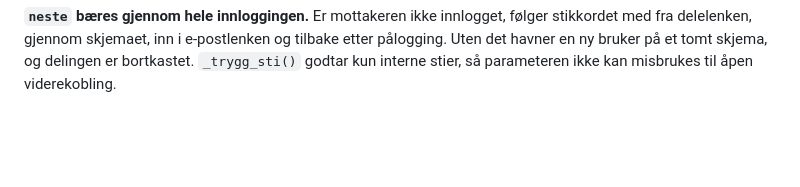
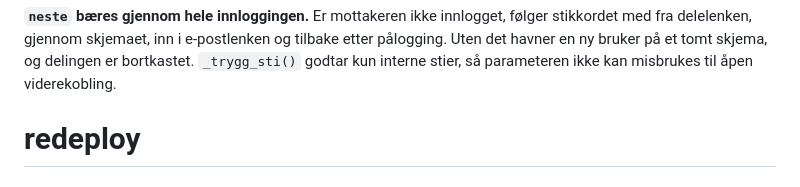
Before and after one commit to rickardlawson/regjeringen_v1, a Markdown page: politisk-overvakning_1/README.md, the part around the change. Drawn GitHub-style; blank space fills up the shorter version.

```diff
--- a/politisk-overvakning_1/README.md
+++ b/politisk-overvakning_1/README.md
@@ -449,3 +449,4 @@ følger stikkordet med fra delelenken, gjennom skjemaet, inn i e-postlenken og
 tilbake etter pålogging. Uten det havner en ny bruker på et tomt skjema, og
 delingen er bortkastet. `_trygg_sti()` godtar kun interne stier, så
 parameteren ikke kan misbrukes til åpen viderekobling.
+# redeploy
```
